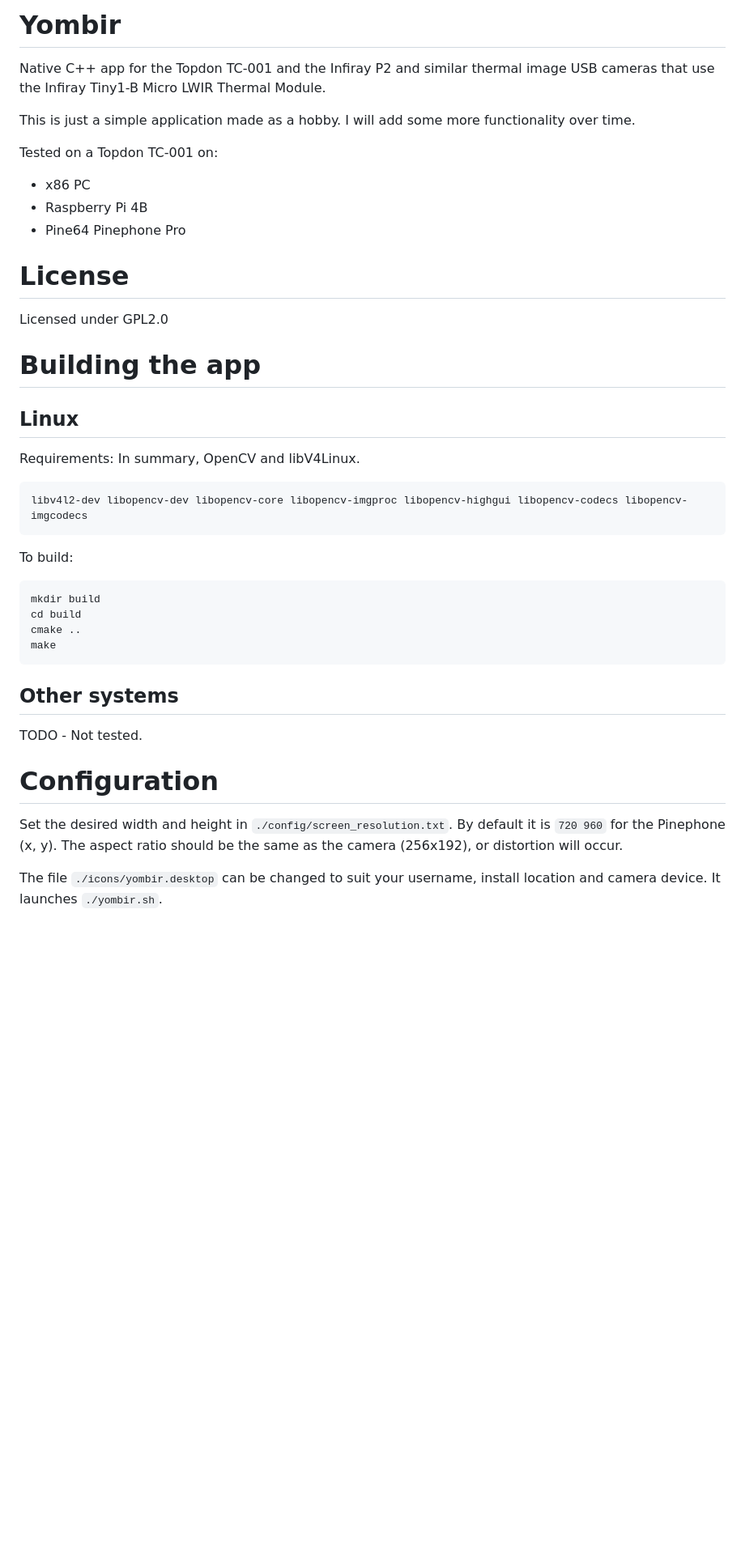
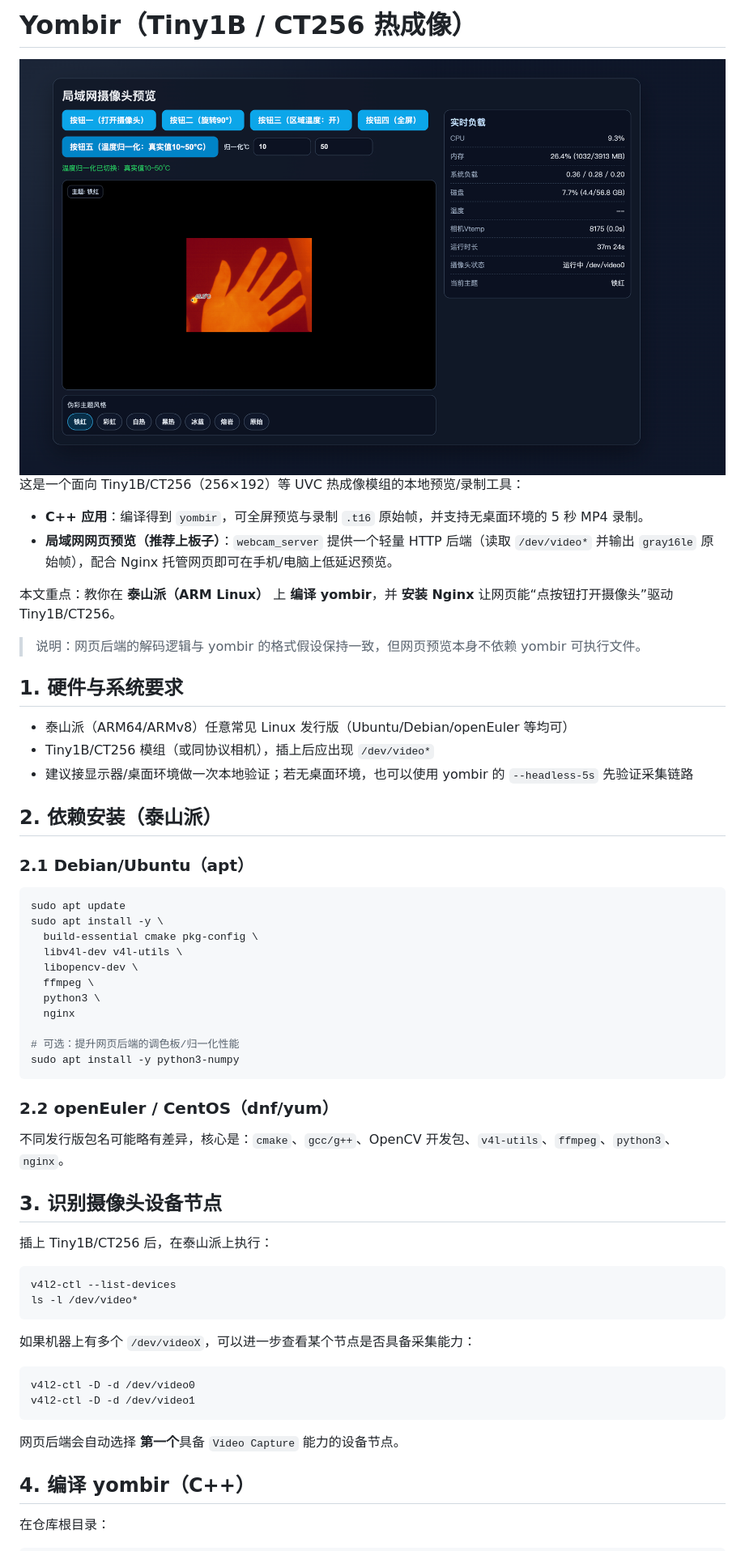
Before and after one commit to losehu/Tiny1B-PAGE, a Markdown page: README.md, the part around one of its changes. Shown at 81% size. GitHub-like rendering; pictures changed too: image.png (added); blank space fills up the shorter version.

Commit message:
Add LAN webcam server and ARM docs

````diff
--- a/README.md
+++ b/README.md
@@ -1,46 +1,62 @@
 
-# Yombir
+# Yombir（Tiny1B / CT256 热成像）
+![alt text](image.png)
+这是一个面向 Tiny1B/CT256（256×192）等 UVC 热成像模组的本地预览/录制工具：
 
-Native C++ app for the Topdon TC-001 and the Infiray P2 and similar thermal image USB cameras that use the Infiray Tiny1-B Micro LWIR Thermal Module.
+- **C++ 应用**：编译得到 `yombir`，可全屏预览与录制 `.t16` 原始帧，并支持无桌面环境的 5 秒 MP4 录制。
+- **局域网网页预览（推荐上板子）**：`webcam_server` 提供一个轻量 HTTP 后端（读取 `/dev/video*` 并输出 `gray16le` 原始帧），配合 Nginx 托管网页即可在手机/电脑上低延迟预览。
 
-This is just a simple application made as a hobby. I will add some more functionality over time.
+本文重点：教你在 **泰山派（ARM Linux）** 上 **编译 yombir**，并 **安装 Nginx** 让网页能“点按钮打开摄像头”驱动 Tiny1B/CT256。
 
-Tested on a Topdon TC-001 on:
+> 说明：网页后端的解码逻辑与 yombir 的格式假设保持一致，但网页预览本身不依赖 yombir 可执行文件。
 
-- x86 PC
-- Raspberry Pi 4B
-- Pine64 Pinephone Pro
+## 1. 硬件与系统要求
 
-# License
+- 泰山派（ARM64/ARMv8）任意常见 Linux 发行版（Ubuntu/Debian/openEuler 等均可）
+- Tiny1B/CT256 模组（或同协议相机），插上后应出现 `/dev/video*`
+- 建议接显示器/桌面环境做一次本地验证；若无桌面环境，也可以使用 yombir 的 `--headless-5s` 先验证采集链路
 
-Licensed under GPL2.0
+## 2. 依赖安装（泰山派）
 
-# Building the app
+### 2.1 Debian/Ubuntu（apt）
 
-## Linux
+```bash
+sudo apt update
+sudo apt install -y \
+  build-essential cmake pkg-config \
+  libv4l-dev v4l-utils \
+  libopencv-dev \
+  ffmpeg \
+  python3 \
+  nginx
 
-Requirements: In summary, OpenCV and libV4Linux.
-
-```
-libv4l2-dev libopencv-dev libopencv-core libopencv-imgproc libopencv-highgui libopencv-codecs libopencv-imgcodecs
+# 可选：提升网页后端的调色板/归一化性能
+sudo apt install -y python3-numpy
 ```
 
-To build:
+### 2.2 openEuler / CentOS（dnf/yum）
 
-```
-mkdir build
-cd build
-cmake ..
-make
+不同发行版包名可能略有差异，核心是：`cmake`、`gcc/g++`、OpenCV 开发包、`v4l-utils`、`ffmpeg`、`python3`、`nginx`。
+
+## 3. 识别摄像头设备节点
+
+插上 Tiny1B/CT256 后，在泰山派上执行：
+
+```bash
+v4l2-ctl --list-devices
+ls -l /dev/video*
 ```
 
-## Other systems
+如果机器上有多个 `/dev/videoX`，可以进一步查看某个节点是否具备采集能力：
 
-TODO - Not tested.
+```bash
+v4l2-ctl -D -d /dev/video0
+v4l2-ctl -D -d /dev/video1
+```
 
-# Configuration
+网页后端会自动选择 **第一个**具备 `Video Capture` 能力的设备节点。
 
-Set the desired width and height in ```./config/screen_resolution.txt```. By default it is ```720 960``` for the Pinephone (x, y). The aspect ratio should be the same as the camera (256x192), or distortion will occur.
+## 4. 编译 yombir（C++）
 
-The file ```./icons/yombir.desktop``` can be changed to suit your username, install location and camera device. It launches ```./yombir.sh```.
+在仓库根目录：
 
````
Also changed, not shown: other parts of README.md (+198 -20 lines), utils/ARM_UVC_EXT_CMD.md (added, +100 -0 lines), 7 other files.
